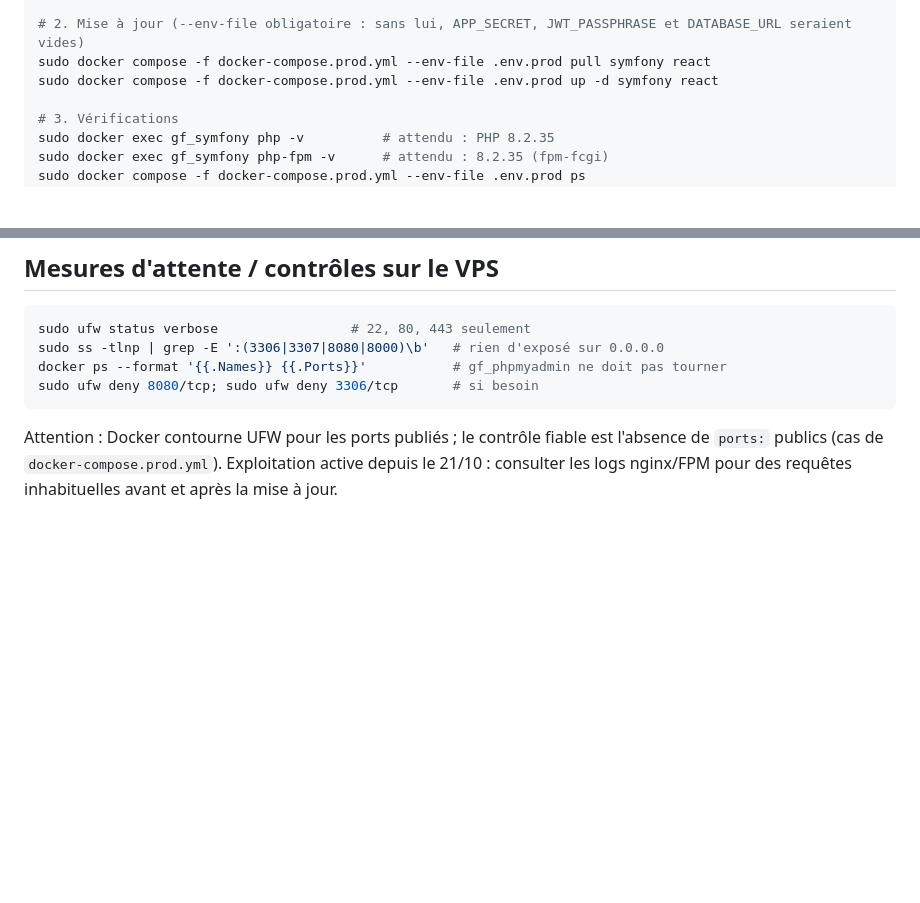
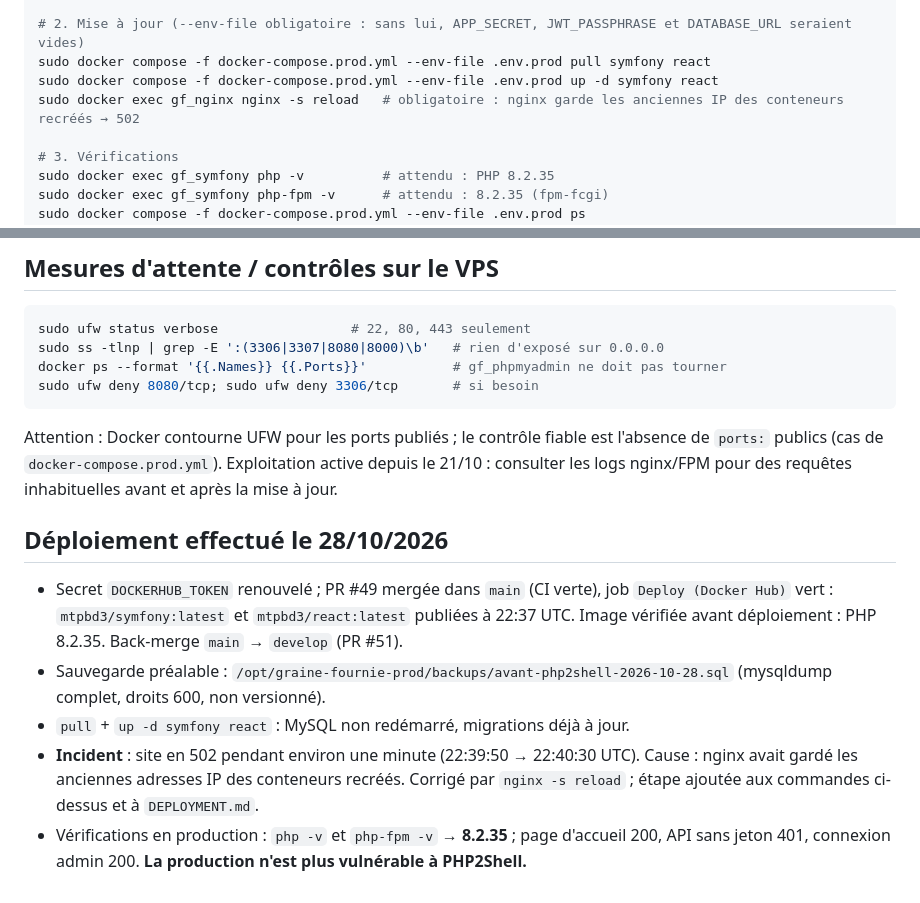
Before and after one commit to MTPBD3/graine-fournie-aquiplants, a Markdown page: AUDIT_PHP2SHELL.md, 2 parts joined by grey strips. Rendered like a GitHub page; blank space fills up the shorter version.

Commit message:
docs: recharger nginx après recréation des conteneurs + compte rendu PHP2Shell
Le déploiement du 28/10 a provoqué environ une minute de 502 : nginx garde
les adresses IP de symfony/react résolues à son démarrage. L'étape
`nginx -s reload` est ajoutée aux procédures de DEPLOYMENT.md et
AUDIT_PHP2SHELL.md, avec le compte rendu du déploiement (PHP 8.2.35 en prod).

Co-Authored-By: Claude Opus 5.5 <noreply@anthropic.com>

````diff
--- a/AUDIT_PHP2SHELL.md
+++ b/AUDIT_PHP2SHELL.md
@@ -57,6 +57,7 @@ sudo chmod 600 backups/*.sql
 # 2. Mise à jour (--env-file obligatoire : sans lui, APP_SECRET, JWT_PASSPHRASE et DATABASE_URL seraient vides)
 sudo docker compose -f docker-compose.prod.yml --env-file .env.prod pull symfony react
 sudo docker compose -f docker-compose.prod.yml --env-file .env.prod up -d symfony react
+sudo docker exec gf_nginx nginx -s reload   # obligatoire : nginx garde les anciennes IP des conteneurs recréés → 502
 
 # 3. Vérifications
 sudo docker exec gf_symfony php -v          # attendu : PHP 8.2.35
@@ -74,3 +75,11 @@ docker ps --format '{{.Names}} {{.Ports}}'           # gf_phpmyadmin ne doit pas
 sudo ufw deny 8080/tcp; sudo ufw deny 3306/tcp       # si besoin
 ```
 Attention : Docker contourne UFW pour les ports publiés ; le contrôle fiable est l'absence de `ports:` publics (cas de `docker-compose.prod.yml`). Exploitation active depuis le 21/10 : consulter les logs nginx/FPM pour des requêtes inhabituelles avant et après la mise à jour.
+
+## Déploiement effectué le 28/10/2026
+
+- Secret `DOCKERHUB_TOKEN` renouvelé ; PR #49 mergée dans `main` (CI verte), job `Deploy (Docker Hub)` vert : `mtpbd3/symfony:latest` et `mtpbd3/react:latest` publiées à 22:37 UTC. Image vérifiée avant déploiement : PHP 8.2.35. Back-merge `main` → `develop` (PR #51).
+- Sauvegarde préalable : `/opt/graine-fournie-prod/backups/avant-php2shell-2026-10-28.sql` (mysqldump complet, droits 600, non versionné).
+- `pull` + `up -d symfony react` : MySQL non redémarré, migrations déjà à jour.
+- **Incident** : site en 502 pendant environ une minute (22:39:50 → 22:40:30 UTC). Cause : nginx avait gardé les anciennes adresses IP des conteneurs recréés. Corrigé par `nginx -s reload` ; étape ajoutée aux commandes ci-dessus et à `DEPLOYMENT.md`.
+- Vérifications en production : `php -v` et `php-fpm -v` → **8.2.35** ; page d'accueil 200, API sans jeton 401, connexion admin 200. **La production n'est plus vulnérable à PHP2Shell.**
````
Also changed, not shown: DEPLOYMENT.md (+4 -0 lines).
